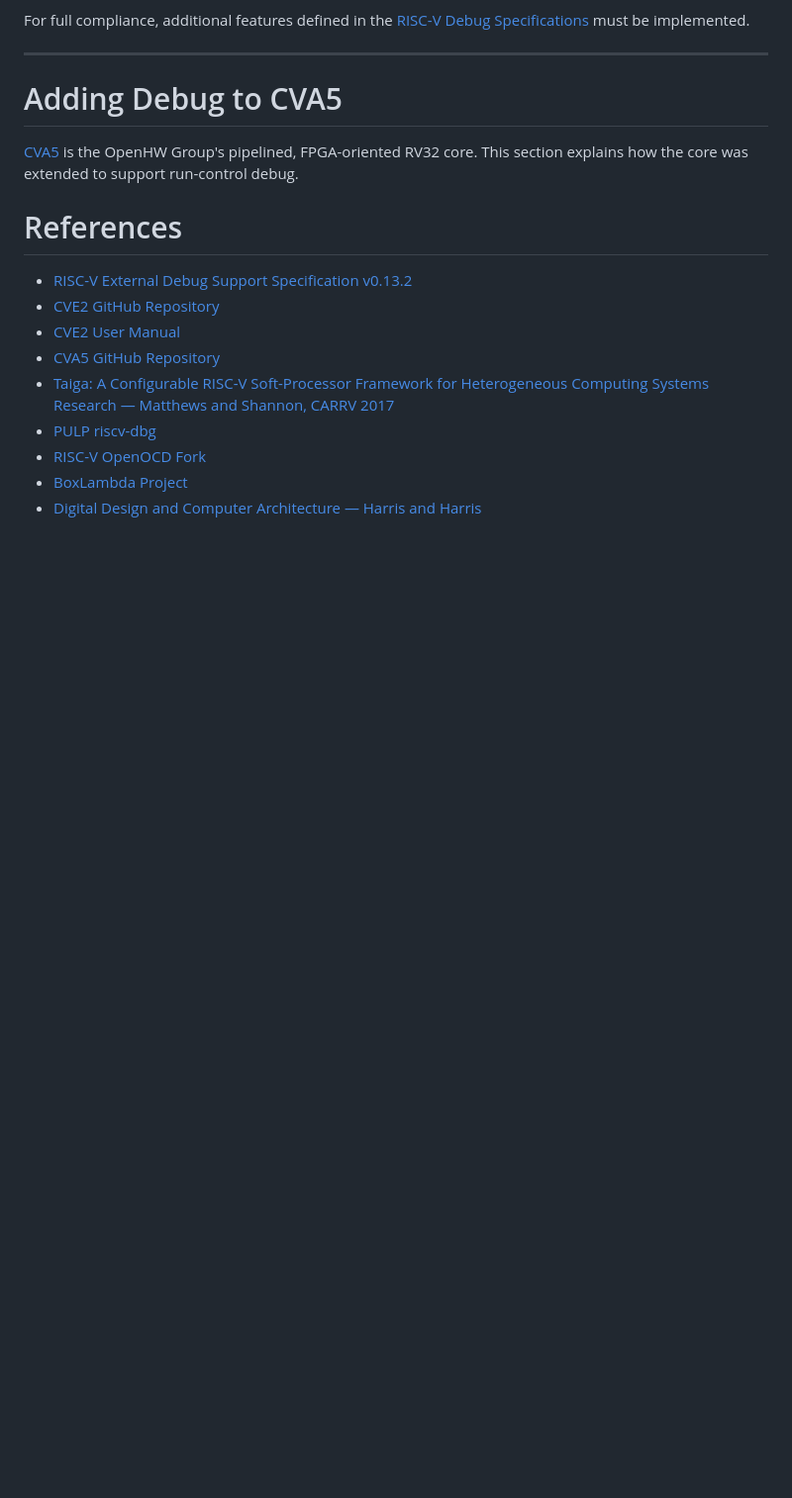
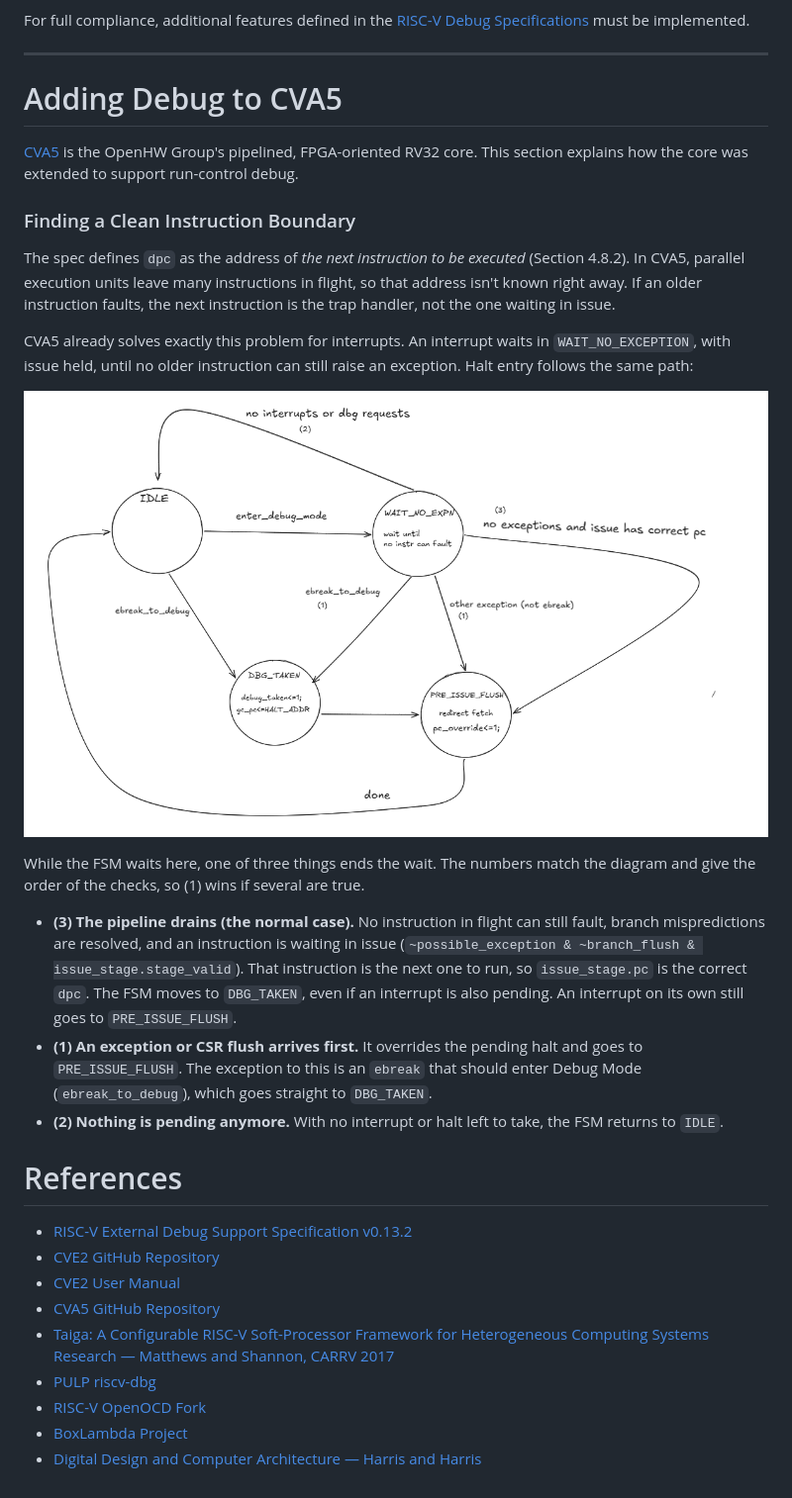
Before and after one commit to UBC-ORCA/riscv-debug-tutorial, a Markdown page: README.md, the part around the change. Shown at 99% size. Drawn GitHub-style; pictures changed too: docs/images/gc_unit_fsm.png (added); blank space fills up the shorter version.

Commit message:
Add CVA5 clean instruction boundary section
Co-Authored-By: Claude Opus 5.5 <noreply@anthropic.com>

```diff
--- a/README.md
+++ b/README.md
@@ -974,6 +974,20 @@ For full compliance, additional features defined in the [RISC-V Debug Specificat
 
 [CVA5](https://github.com/openhwgroup/cva5) is the OpenHW Group's pipelined, FPGA-oriented RV32 core. This section explains how the core was extended to support run-control debug.
 
+### Finding a Clean Instruction Boundary
+
+The spec defines `dpc` as the address of *the next instruction to be executed* (Section 4.8.2). In CVA5, parallel execution units leave many instructions in flight, so that address isn't known right away. If an older instruction faults, the next instruction is the trap handler, not the one waiting in issue.
+
+CVA5 already solves exactly this problem for interrupts. An interrupt waits in `WAIT_NO_EXCEPTION`, with issue held, until no older instruction can still raise an exception. Halt entry follows the same path:
+
+![Debug entry in the CVA5 GC state machine](./docs/images/gc_unit_fsm.png)
+
+While the FSM waits here, one of three things ends the wait. The numbers match the diagram and give the order of the checks, so (1) wins if several are true.
+
+- **(3) The pipeline drains (the normal case).** No instruction in flight can still fault, branch mispredictions are resolved, and an instruction is waiting in issue (`~possible_exception & ~branch_flush & issue_stage.stage_valid`). That instruction is the next one to run, so `issue_stage.pc` is the correct `dpc`. The FSM moves to `DBG_TAKEN`, even if an interrupt is also pending. An interrupt on its own still goes to `PRE_ISSUE_FLUSH`.
+- **(1) An exception or CSR flush arrives first.** It overrides the pending halt and goes to `PRE_ISSUE_FLUSH`. The exception to this is an `ebreak` that should enter Debug Mode (`ebreak_to_debug`), which goes straight to `DBG_TAKEN`.
+- **(2) Nothing is pending anymore.** With no interrupt or halt left to take, the FSM returns to `IDLE`.
+
 # References
 
 - [RISC-V External Debug Support Specification v0.13.2](https://github.com/riscv/riscv-debug-spec)
```
